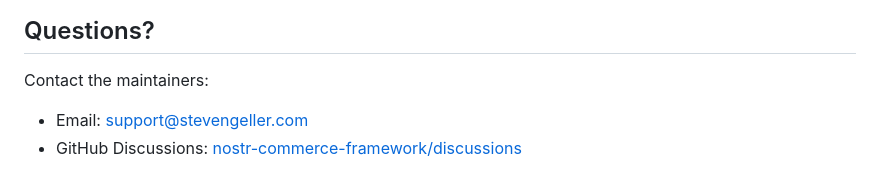
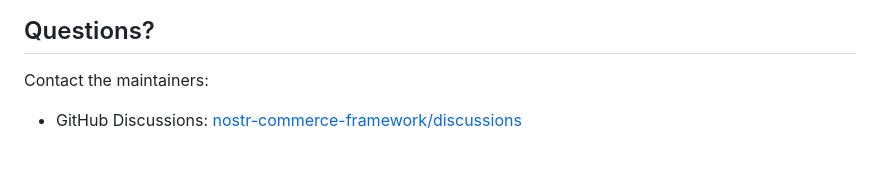
Before and after one commit to StevenGeller/nostr-commerce-framework, a Markdown page: CONTRIBUTING.md, the part around the change. Drawn GitHub-style.

```diff
--- a/CONTRIBUTING.md
+++ b/CONTRIBUTING.md
@@ -146,5 +146,4 @@ By contributing, you agree that your contributions will be licensed under its MI
 ## Questions?
 
 Contact the maintainers:
-- Email: support@stevengeller.com
 - GitHub Discussions: [nostr-commerce-framework/discussions](https://github.com/stevengeller/nostr-commerce-framework/discussions)
```
